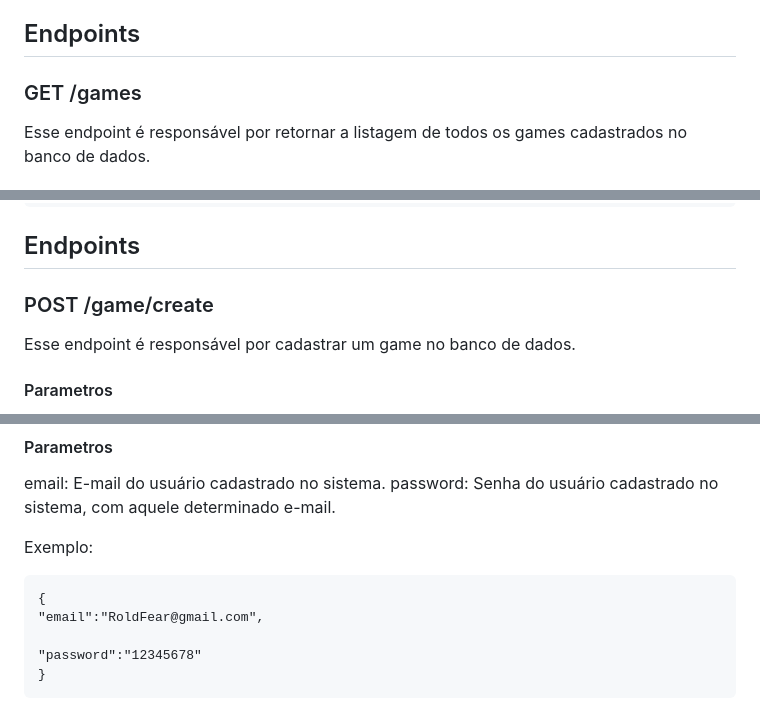
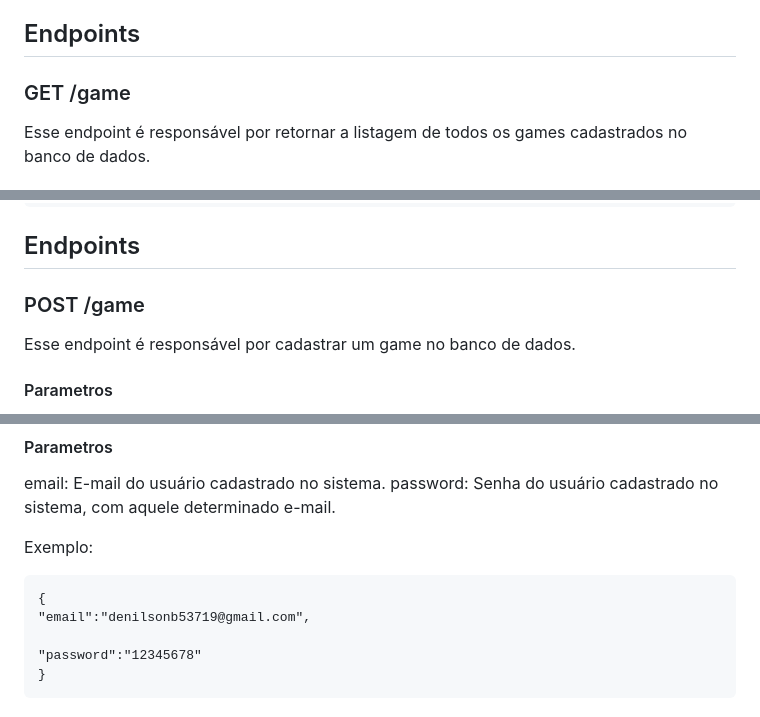
Before and after one commit to denilson53/Api-Game-Projeto-Node-Express-Jwt, a Markdown page: README.md, 3 parts joined by grey strips. Rendered like a GitHub page.

````diff
--- a/README.md
+++ b/README.md
@@ -4,7 +4,7 @@ Esta API é utilizada para venda de games...
 Npm install para instala as biblioteca.
 
 ## Endpoints
-### GET /games
+### GET /game
 Esse endpoint é responsável por retornar a listagem de todos os games cadastrados no banco de dados.
 #### Parametros
 Nenhum
@@ -84,7 +84,7 @@ Exemplo de resposta:
 ```
 
 ## Endpoints
-### POST /game/create
+### POST /game
 Esse endpoint é responsável por cadastrar um game no banco de dados.
 #### Parametros
 Nenhum
@@ -196,7 +196,7 @@ Exemplo:
 
 ```
 {
-"email":"RoldFear@gmail.com",
+"email":"denilsonb53719@gmail.com",
 
 "password":"12345678"
 }
````
